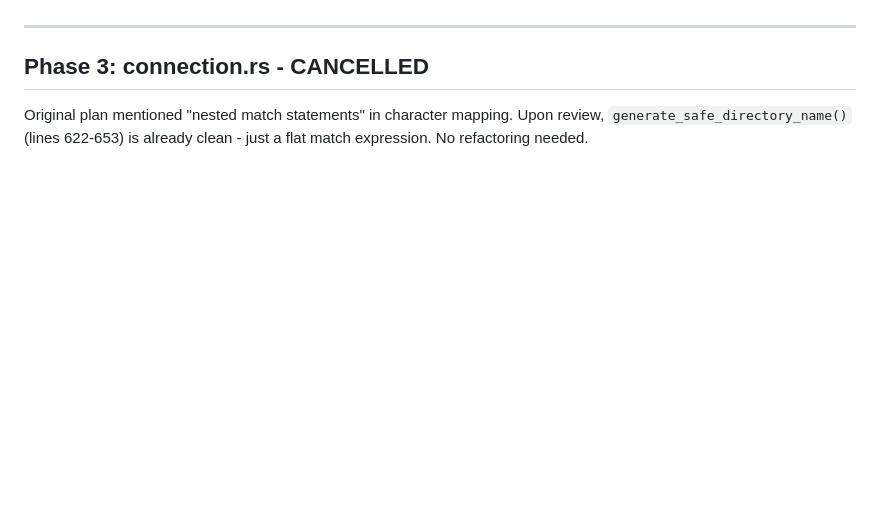
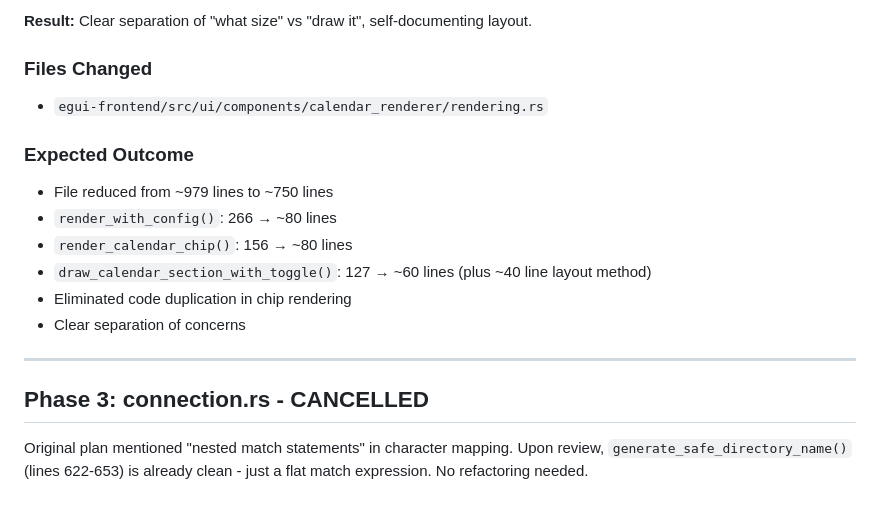
Before and after one commit to kerryqhart/allowance-tracker, a Markdown page: docs/plans/2025-02-05-reduce-deep-nesting-design.md, the part around one of its changes. Drawn GitHub-style; blank space fills up the shorter version.

```diff
--- a/docs/plans/2025-02-05-reduce-deep-nesting-design.md
+++ b/docs/plans/2025-02-05-reduce-deep-nesting-design.md
@@ -199,3 +274,17 @@ Largest opportunity for improvement. `render_with_config()` is 266 lines. Design
+**Result:** Clear separation of "what size" vs "draw it", self-documenting layout.
+
+### Files Changed
+
+- `egui-frontend/src/ui/components/calendar_renderer/rendering.rs`
+
+### Expected Outcome
+
+- File reduced from ~979 lines to ~750 lines
+- `render_with_config()`: 266 → ~80 lines
+- `render_calendar_chip()`: 156 → ~80 lines
+- `draw_calendar_section_with_toggle()`: 127 → ~60 lines (plus ~40 line layout method)
+- Eliminated code duplication in chip rendering
+- Clear separation of concerns
 
 ---
 
```
Also changed, not shown: other parts of docs/plans/2025-02-05-reduce-deep-nesting-design.md (+77 -2 lines).
